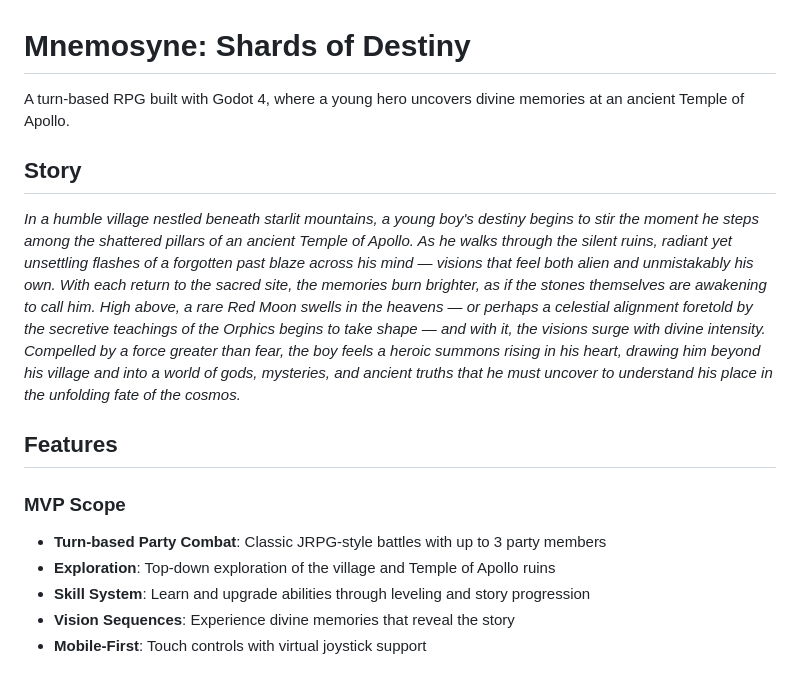
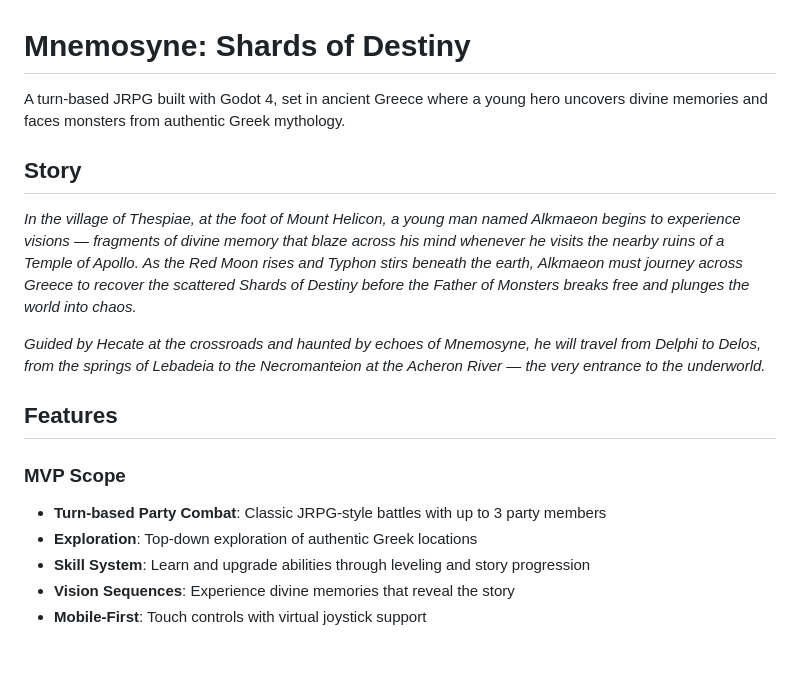
Before and after one commit to GeoDoo/mnemosyne-shards-of-destiny, a Markdown page: README.md, the part around one of its changes. Rendered like a GitHub page.

```diff
--- a/README.md
+++ b/README.md
@@ -1,16 +1,18 @@
 # Mnemosyne: Shards of Destiny
 
-A turn-based RPG built with Godot 4, where a young hero uncovers divine memories at an ancient Temple of Apollo.
+A turn-based JRPG built with Godot 4, set in ancient Greece where a young hero uncovers divine memories and faces monsters from authentic Greek mythology.
 
 ## Story
 
-*In a humble village nestled beneath starlit mountains, a young boy's destiny begins to stir the moment he steps among the shattered pillars of an ancient Temple of Apollo. As he walks through the silent ruins, radiant yet unsettling flashes of a forgotten past blaze across his mind — visions that feel both alien and unmistakably his own. With each return to the sacred site, the memories burn brighter, as if the stones themselves are awakening to call him. High above, a rare Red Moon swells in the heavens — or perhaps a celestial alignment foretold by the secretive teachings of the Orphics begins to take shape — and with it, the visions surge with divine intensity. Compelled by a force greater than fear, the boy feels a heroic summons rising in his heart, drawing him beyond his village and into a world of gods, mysteries, and ancient truths that he must uncover to understand his place in the unfolding fate of the cosmos.*
+*In the village of Thespiae, at the foot of Mount Helicon, a young man named Alkmaeon begins to experience visions — fragments of divine memory that blaze across his mind whenever he visits the nearby ruins of a Temple of Apollo. As the Red Moon rises and Typhon stirs beneath the earth, Alkmaeon must journey across Greece to recover the scattered Shards of Destiny before the Father of Monsters breaks free and plunges the world into chaos.*
+
+*Guided by Hecate at the crossroads and haunted by echoes of Mnemosyne, he will travel from Delphi to Delos, from the springs of Lebadeia to the Necromanteion at the Acheron River — the very entrance to the underworld.*
 
 ## Features
 
 ### MVP Scope
 - **Turn-based Party Combat**: Classic JRPG-style battles with up to 3 party members
-- **Exploration**: Top-down exploration of the village and Temple of Apollo ruins
+- **Exploration**: Top-down exploration of authentic Greek locations
 - **Skill System**: Learn and upgrade abilities through leveling and story progression
 - **Vision Sequences**: Experience divine memories that reveal the story
 - **Mobile-First**: Touch controls with virtual joystick support
```
Also changed, not shown: other parts of README.md (+41 -10 lines).
